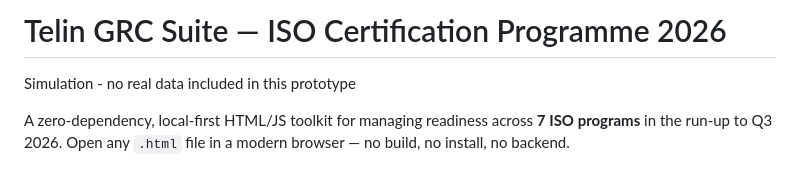
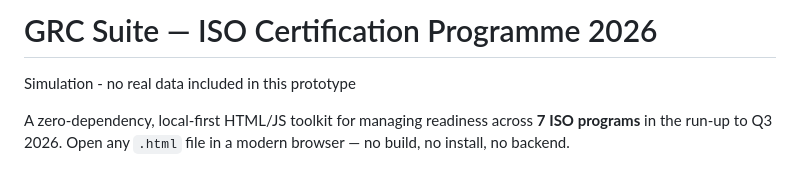
Before and after one commit to asfalanoij/iso, a Markdown page: README.md, the part around the change. Rendered like a GitHub page.

Commit message:
Update project title in README.md

```diff
--- a/README.md
+++ b/README.md
@@ -1,4 +1,4 @@
-# Telin GRC Suite — ISO Certification Programme 2026
+# GRC Suite — ISO Certification Programme 2026
 Simulation - no real data included in this prototype
 
 A zero-dependency, local-first HTML/JS toolkit for managing readiness across **7 ISO programs** in the run-up to Q3 2026. Open any `.html` file in a modern browser — no build, no install, no backend.
```
